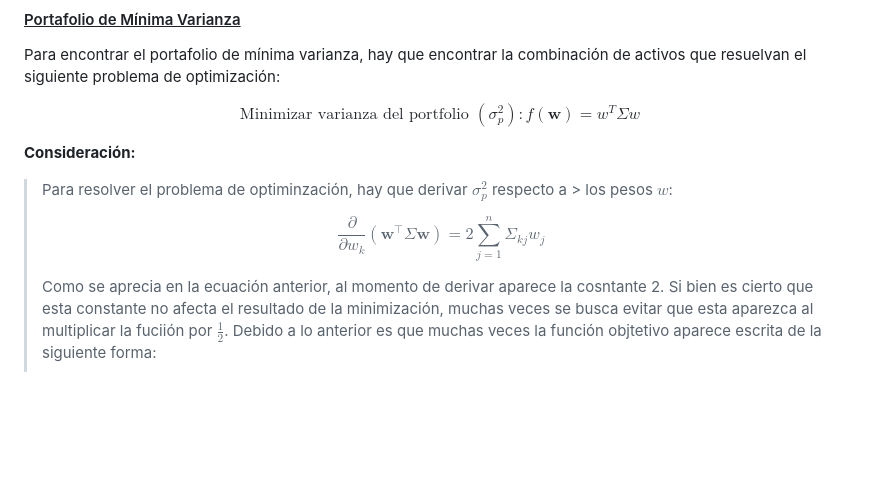
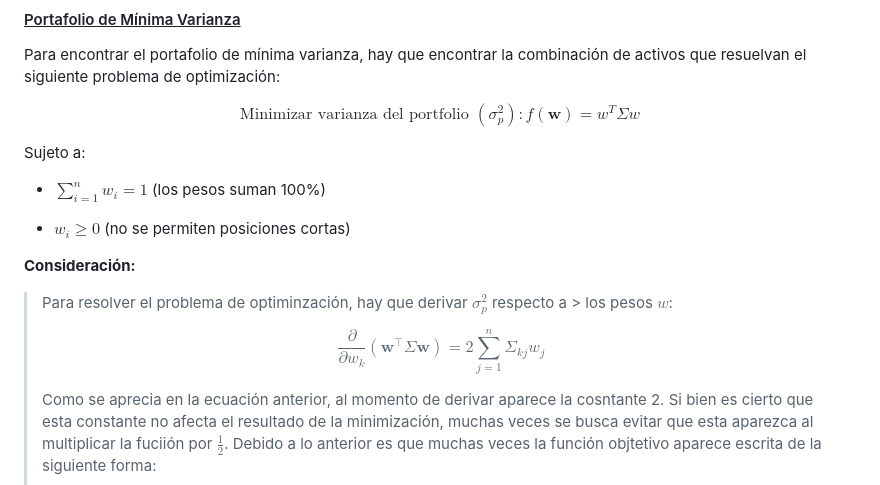
Before and after one commit to Manuel-Progaska/quant-risk-chile, a Markdown page: Optimización de Portafolios de Inversión/README.md, the part around the change. Rendered like a GitHub page; blank space fills up the shorter version.

Commit message:
[new-feature]: Optimización de Portafolios de Inversión | Markowitz completo

```diff
--- a/Optimización de Portafolios de Inversión/README.md
+++ b/Optimización de Portafolios de Inversión/README.md
@@ -97,16 +97,16 @@ Para encontrar el portafolio de mínima varianza, hay que encontrar la combinaci
 
 $$\text{Minimizar varianza del portfolio }(\sigma_p^2): f(\mathbf{w}) = w^T \Sigma w$$
 
+Sujeto a:
+- $\sum_{i=1}^{n} w_i = 1$ (los pesos suman 100%)
 
+- $w_i \geq 0$ (no se permiten posiciones cortas)
 
 **Consideración:**
 
 > Para resolver el problema de optiminzación, hay que derivar $\sigma_p^2$ respecto a > los pesos $w$:
 >
-> $$\frac{\partial}{\partial w_k}
-> \left( \mathbf{w}^\top \Sigma \mathbf{w} \right)
-> =
-> 2 \sum_{j=1}^{n} \Sigma_{kj} w_j$$
+> $$\frac{\partial}{\partial w_k}  \left( \mathbf{w}^\top \Sigma \mathbf{w} \right) = 2 \sum_{j=1}^{n} \Sigma_{kj} w_j$$
 >
 > Como se aprecia en la ecuación anterior, al momento de derivar aparece la cosntante 2. Si bien es cierto que esta constante no afecta el resultado de la minimización, muchas veces se busca evitar que esta aparezca al multiplicar la fuciión por $\frac{1}{2}$. Debido a lo anterior es que muchas veces la función objtetivo aparece escrita de la siguiente forma:
 >
```
